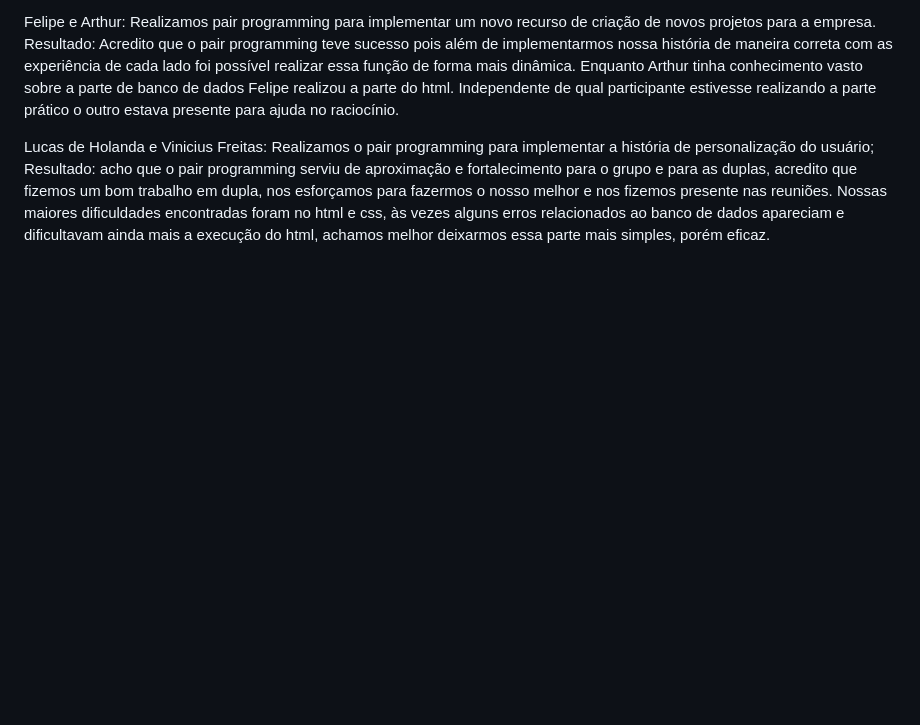
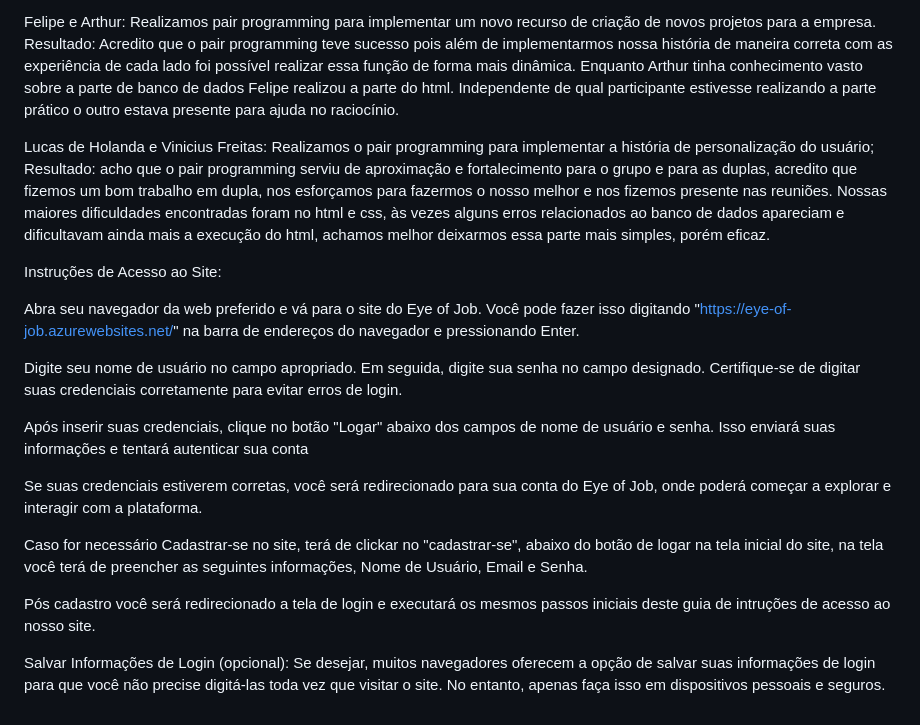
Before and after one commit to AndG087/Projeto-de-FDS, a Markdown page: README.md, the part around the change. Rendered like a GitHub page; blank space fills up the shorter version.

```diff
--- a/README.md
+++ b/README.md
@@ -49,3 +49,19 @@ Feedbacks do pair programming:
   Lucas de Holanda e Vinicius Freitas:
           Realizamos o pair programming para implementar a história de personalização do usuário;
           Resultado: acho que o pair programming serviu de aproximação e fortalecimento para o grupo e para as duplas, acredito que fizemos um bom trabalho em dupla, nos esforçamos para fazermos o nosso melhor e nos fizemos presente nas reuniões. Nossas maiores dificuldades encontradas foram no html e css, às vezes alguns erros relacionados ao banco de dados apareciam e dificultavam ainda mais a execução do html, achamos melhor deixarmos essa parte mais simples, porém eficaz.
+
+Instruções de Acesso ao Site:
+
+Abra seu navegador da web preferido e vá para o site do Eye of Job. Você pode fazer isso digitando "https://eye-of-job.azurewebsites.net/" na barra de endereços do navegador e pressionando Enter.
+
+Digite seu nome de usuário no campo apropriado. Em seguida, digite sua senha no campo designado. Certifique-se de digitar suas credenciais corretamente para evitar erros de login.
+
+Após inserir suas credenciais, clique no botão "Logar"  abaixo dos campos de nome de usuário e senha. Isso enviará suas informações e tentará autenticar sua conta
+
+Se suas credenciais estiverem corretas, você será redirecionado para sua conta do Eye of Job, onde poderá começar a explorar e interagir com a plataforma.
+
+Caso for necessário Cadastrar-se no site, terá de clickar no "cadastrar-se", abaixo do botão de logar na tela inicial do site, na tela você terá de preencher as seguintes informações, Nome de Usuário, Email e Senha.
+
+Pós cadastro você será redirecionado a tela de login e executará os mesmos passos iniciais deste guia de intruções de acesso ao nosso site.
+
+Salvar Informações de Login (opcional): Se desejar, muitos navegadores oferecem a opção de salvar suas informações de login para que você não precise digitá-las toda vez que visitar o site. No entanto, apenas faça isso em dispositivos pessoais e seguros.
```
